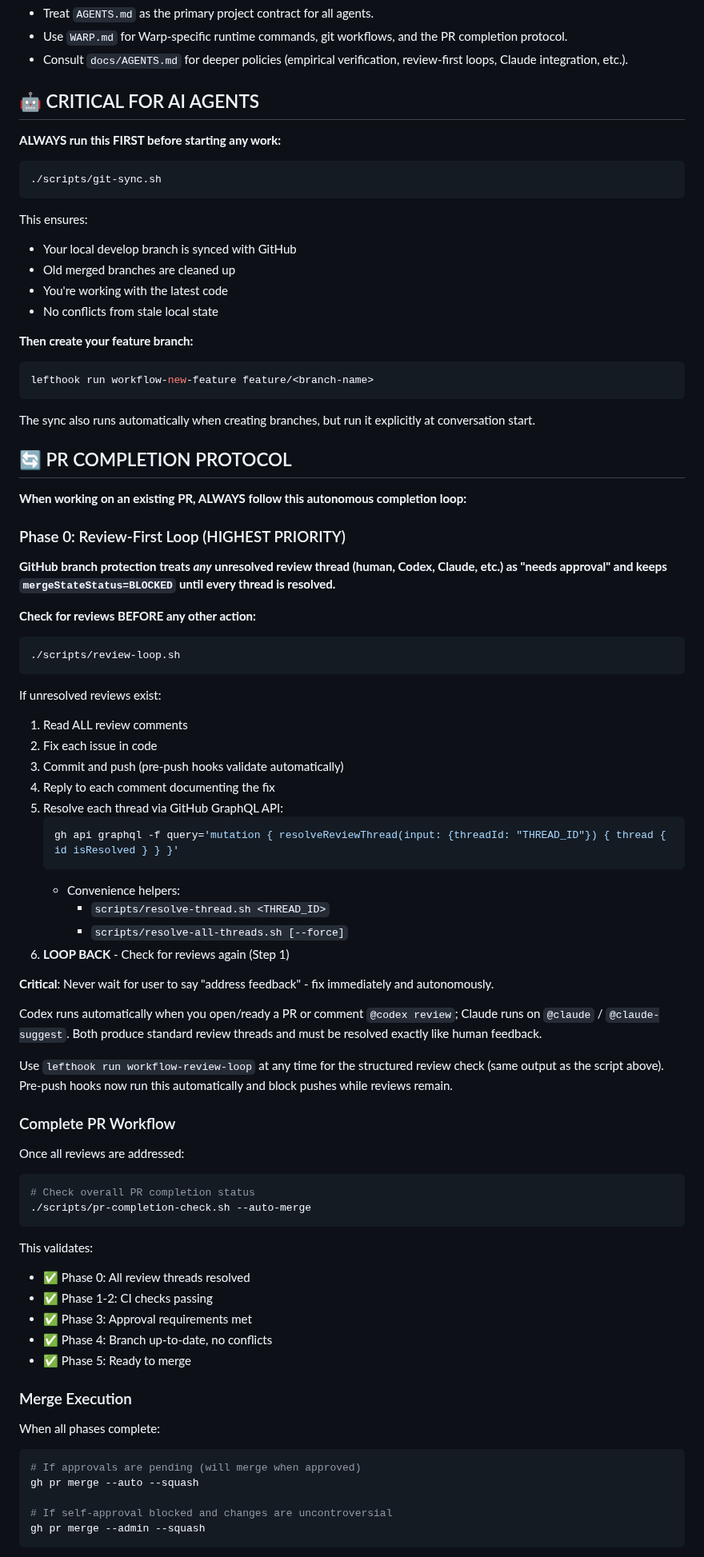
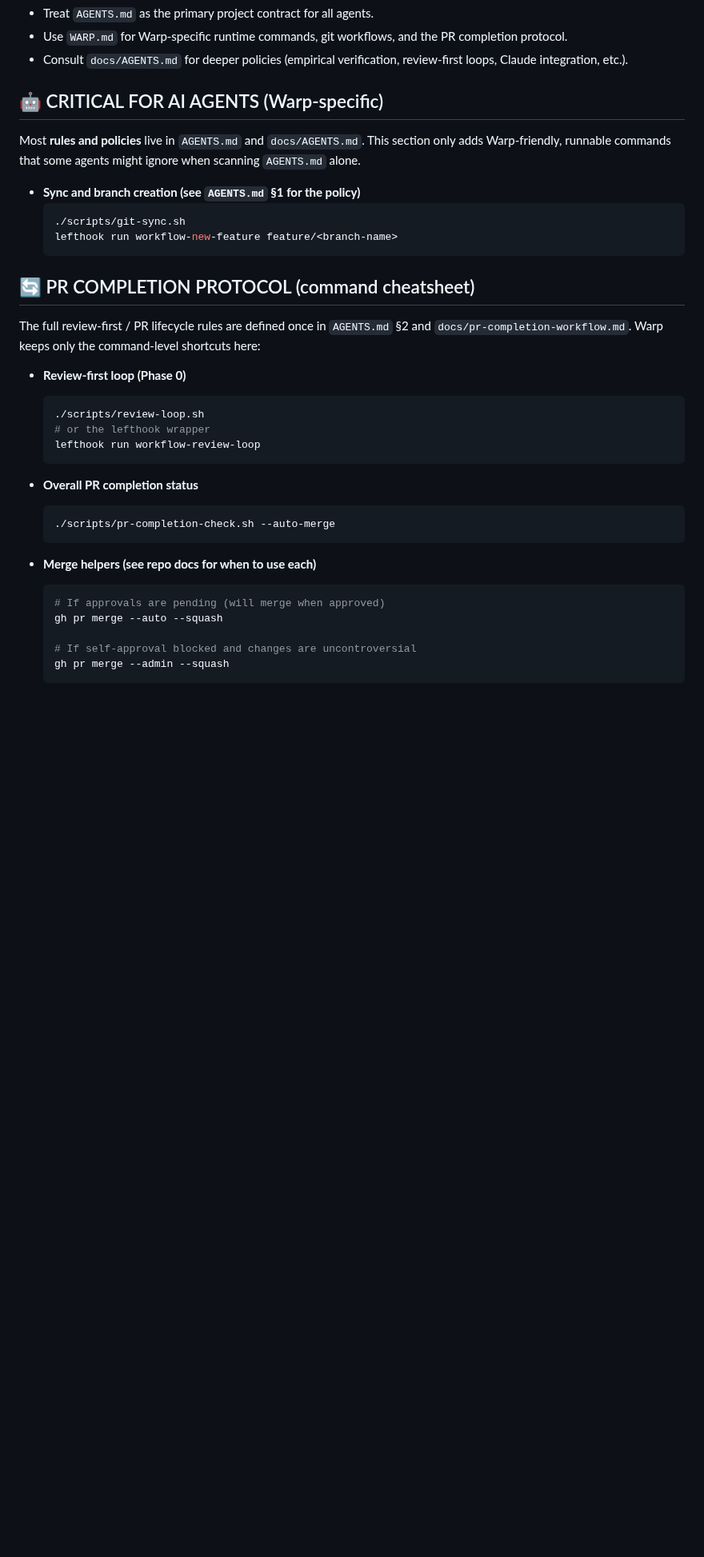
Before and after one commit to jcowhigjr/yelp_search_demo, a Markdown page: WARP.md, the part around one of its changes. Shown at 80% size. Drawn GitHub-style; blank space fills up the shorter version.

Commit message:
De-duplicate agent docs and add cross-links

````diff
--- a/WARP.md
+++ b/WARP.md
@@ -11,84 +11,40 @@ This repository uses `AGENTS.md` at the project root as the **cross-agent config
 - Use `WARP.md` for Warp-specific runtime commands, git workflows, and the PR completion protocol.
 - Consult `docs/AGENTS.md` for deeper policies (empirical verification, review-first loops, Claude integration, etc.).
 
-## 🤖 CRITICAL FOR AI AGENTS
+## 🤖 CRITICAL FOR AI AGENTS (Warp-specific)
 
-**ALWAYS run this FIRST before starting any work:**
-```bash
-./scripts/git-sync.sh
-```
+Most **rules and policies** live in `AGENTS.md` and `docs/AGENTS.md`. This section only adds
+Warp-friendly, runnable commands that some agents might ignore when scanning `AGENTS.md` alone.
 
-This ensures:
-- Your local develop branch is synced with GitHub
-- Old merged branches are cleaned up
-- You're working with the latest code
-- No conflicts from stale local state
+- **Sync and branch creation (see `AGENTS.md` §1 for the policy)**
+  ```bash
+  ./scripts/git-sync.sh
+  lefthook run workflow-new-feature feature/<branch-name>
+  ```
 
-**Then create your feature branch:**
-```bash
-lefthook run workflow-new-feature feature/<branch-name>
-```
+## 🔄 PR COMPLETION PROTOCOL (command cheatsheet)
 
-The sync also runs automatically when creating branches, but run it explicitly at conversation start.
+The full review-first / PR lifecycle rules are defined once in `AGENTS.md` §2 and
+`docs/pr-completion-workflow.md`. Warp keeps only the command-level shortcuts here:
 
-## 🔄 PR COMPLETION PROTOCOL
+- **Review-first loop (Phase 0)**
+  ```bash
+  ./scripts/review-loop.sh
+  # or the lefthook wrapper
+  lefthook run workflow-review-loop
+  ```
 
-**When working on an existing PR, ALWAYS follow this autonomous completion loop:**
+- **Overall PR completion status**
+  ```bash
+  ./scripts/pr-completion-check.sh --auto-merge
+  ```
 
-### Phase 0: Review-First Loop (HIGHEST PRIORITY)
+- **Merge helpers (see repo docs for when to use each)**
+  ```bash
+  # If approvals are pending (will merge when approved)
+  gh pr merge --auto --squash
 
-**GitHub branch protection treats _any_ unresolved review thread (human, Codex, Claude, etc.) as "needs approval" and keeps `mergeStateStatus=BLOCKED` until every thread is resolved.**
+  # If self-approval blocked and changes are uncontroversial
+  gh pr merge --admin --squash
+  ```
 
-**Check for reviews BEFORE any other action:**
-```bash
-./scripts/review-loop.sh
-```
-
-If unresolved reviews exist:
-1. Read ALL review comments
-2. Fix each issue in code
-3. Commit and push (pre-push hooks validate automatically)
-4. Reply to each comment documenting the fix
-5. Resolve each thread via GitHub GraphQL API:
-   ```bash
-   gh api graphql -f query='mutation { resolveReviewThread(input: {threadId: "THREAD_ID"}) { thread { id isResolved } } }'
-   ```
-   - Convenience helpers:
-     - `scripts/resolve-thread.sh <THREAD_ID>`
-     - `scripts/resolve-all-threads.sh [--force]`
-6. **LOOP BACK** - Check for reviews again (Step 1)
-
-**Critical**: Never wait for user to say "address feedback" - fix immediately and autonomously.
-
-Codex runs automatically when you open/ready a PR or comment `@codex review`; Claude runs on `@claude` / `@claude-suggest`. Both produce standard review threads and must be resolved exactly like human feedback.
-
-Use `lefthook run workflow-review-loop` at any time for the structured review check (same output as the script above). Pre-push hooks now run this automatically and block pushes while reviews remain.
-
-### Complete PR Workflow
-
-Once all reviews are addressed:
-
-```bash
-# Check overall PR completion status
-./scripts/pr-completion-check.sh --auto-merge
-```
-
-This validates:
-- ✅ Phase 0: All review threads resolved
-- ✅ Phase 1-2: CI checks passing
-- ✅ Phase 3: Approval requirements met
-- ✅ Phase 4: Branch up-to-date, no conflicts
-- ✅ Phase 5: Ready to merge
-
-### Merge Execution
-
-When all phases complete:
-
-```bash
-# If approvals are pending (will merge when approved)
-gh pr merge --auto --squash
-
-# If self-approval blocked and changes are uncontroversial
-gh pr merge --admin --squash
-```
-
````
Also changed, not shown: other parts of WARP.md (+7 -14 lines), docs/AGENTS.md (+6 -0 lines).
